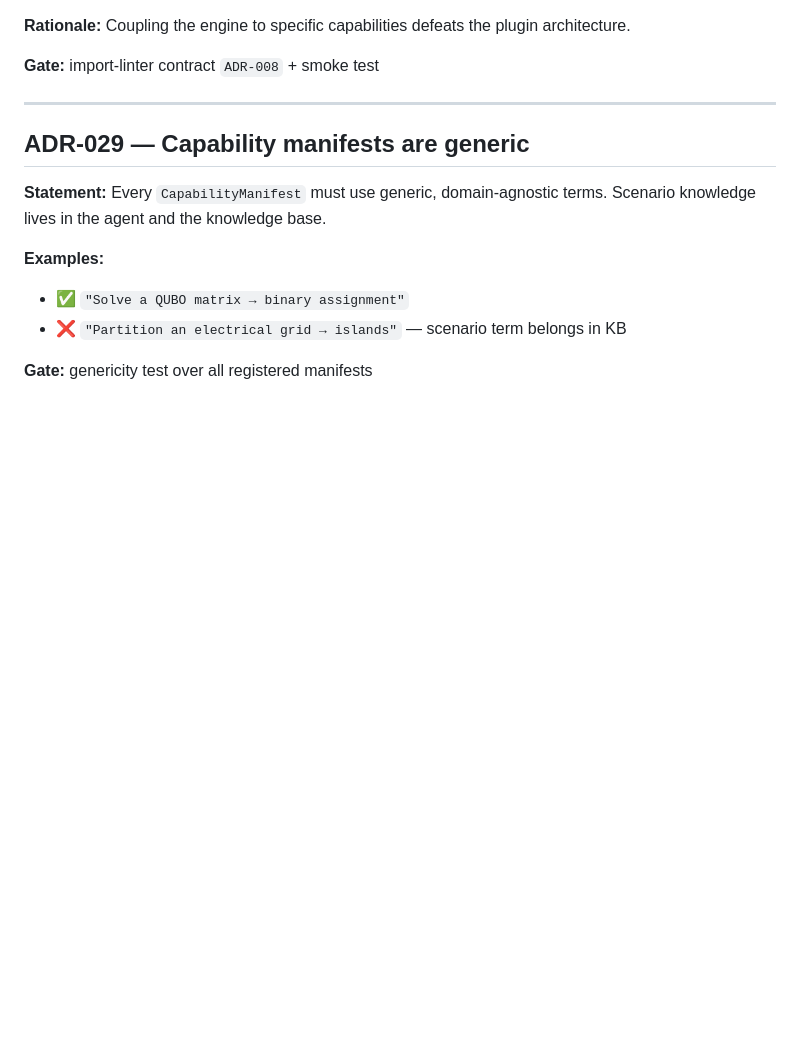
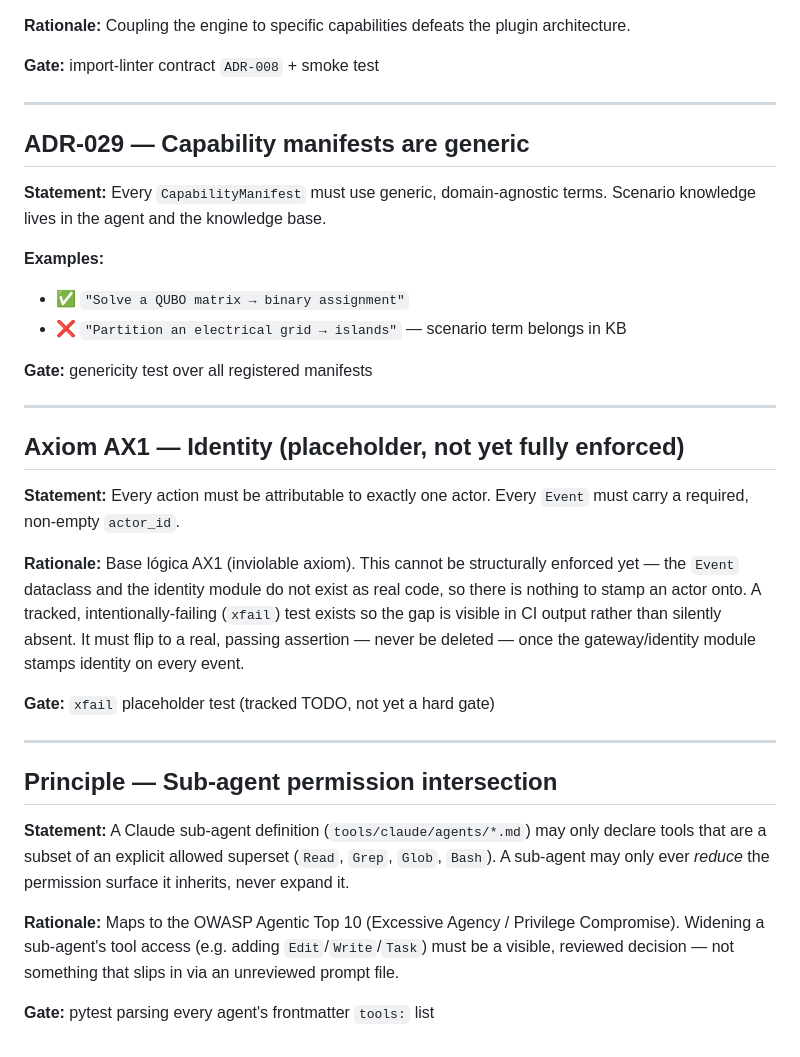
Before and after one commit to Blite-HQ/chimera, a Markdown page: docs/invariants.md, the part around one of its changes. Rendered like a GitHub page; blank space fills up the shorter version.

```diff
--- a/docs/invariants.md
+++ b/docs/invariants.md
@@ -108,3 +133,27 @@
 
 <!-- enforced: tests/invariants/test_capability_genericity.py::test_all_manifests_are_generic -->
 <!-- enforced: tests/invariants/scenario_denylist.txt -->
+
+---
+
+## Axiom AX1 — Identity (placeholder, not yet fully enforced)
+
+**Statement:** Every action must be attributable to exactly one actor. Every `Event` must carry a required, non-empty `actor_id`.
+
+**Rationale:** Base lógica AX1 (inviolable axiom). This cannot be structurally enforced yet — the `Event` dataclass and the identity module do not exist as real code, so there is nothing to stamp an actor onto. A tracked, intentionally-failing (`xfail`) test exists so the gap is visible in CI output rather than silently absent. It must flip to a real, passing assertion — never be deleted — once the gateway/identity module stamps identity on every event.
+
+**Gate:** `xfail` placeholder test (tracked TODO, not yet a hard gate)
+
+<!-- enforced: tests/invariants/test_types.py::test_event_has_non_null_actor_id -->
+
+---
+
+## Principle — Sub-agent permission intersection
+
+**Statement:** A Claude sub-agent definition (`tools/claude/agents/*.md`) may only declare tools that are a subset of an explicit allowed superset (`Read`, `Grep`, `Glob`, `Bash`). A sub-agent may only ever _reduce_ the permission surface it inherits, never expand it.
+
+**Rationale:** Maps to the OWASP Agentic Top 10 (Excessive Agency / Privilege Compromise). Widening a sub-agent's tool access (e.g. adding `Edit`/`Write`/`Task`) must be a visible, reviewed decision — not something that slips in via an unreviewed prompt file.
+
+**Gate:** pytest parsing every agent's frontmatter `tools:` list
+
+<!-- enforced: tests/invariants/test_subagent_permissions.py::test_subagent_tools_are_subset_of_allowed_superset -->
```
Also changed, not shown: other parts of docs/invariants.md (+28 -3 lines).
